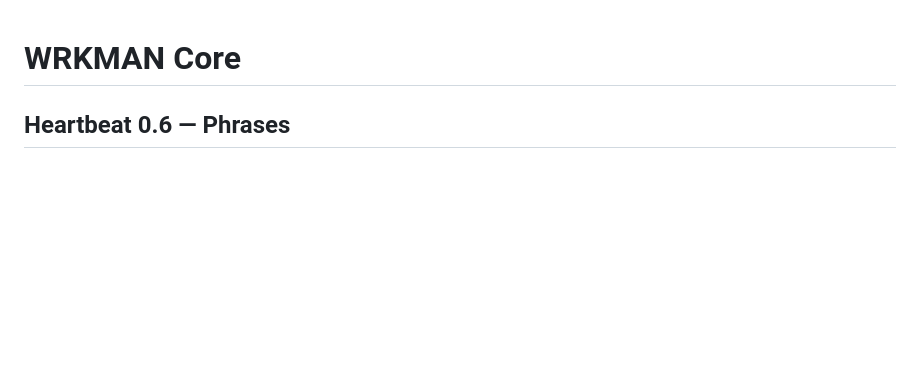
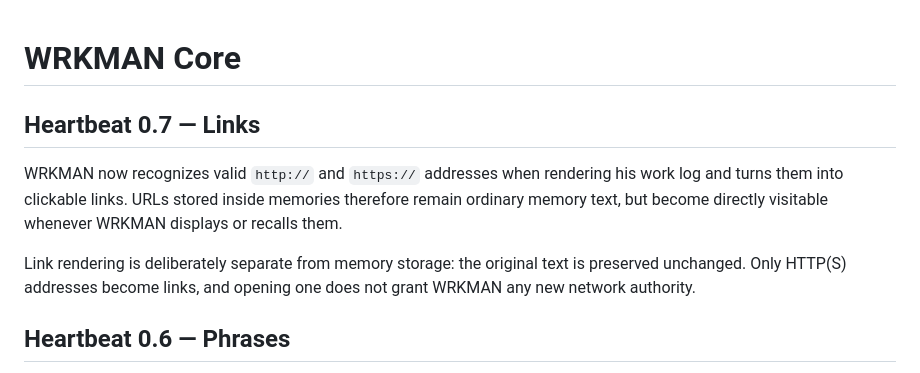
Before and after one commit to WRKMAN-CRYPTO/WRKMAN, a Markdown page: core/README.md, the part around the change. Rendered like a GitHub page; blank space fills up the shorter version.

Commit message:
Document Heartbeat 0.7 Links

```diff
--- a/core/README.md
+++ b/core/README.md
@@ -1,4 +1,11 @@
 # WRKMAN Core
+
+## Heartbeat 0.7 — Links
+
+WRKMAN now recognizes valid `http://` and `https://` addresses when rendering his work log and turns them into clickable links. URLs stored inside memories therefore remain ordinary memory text, but become directly visitable whenever WRKMAN displays or recalls them.
+
+Link rendering is deliberately separate from memory storage: the original text is preserved unchanged. Only HTTP(S) addresses become links, and opening one does not grant WRKMAN any new network authority.
+
 
 ## Heartbeat 0.6 — Phrases
 
```
